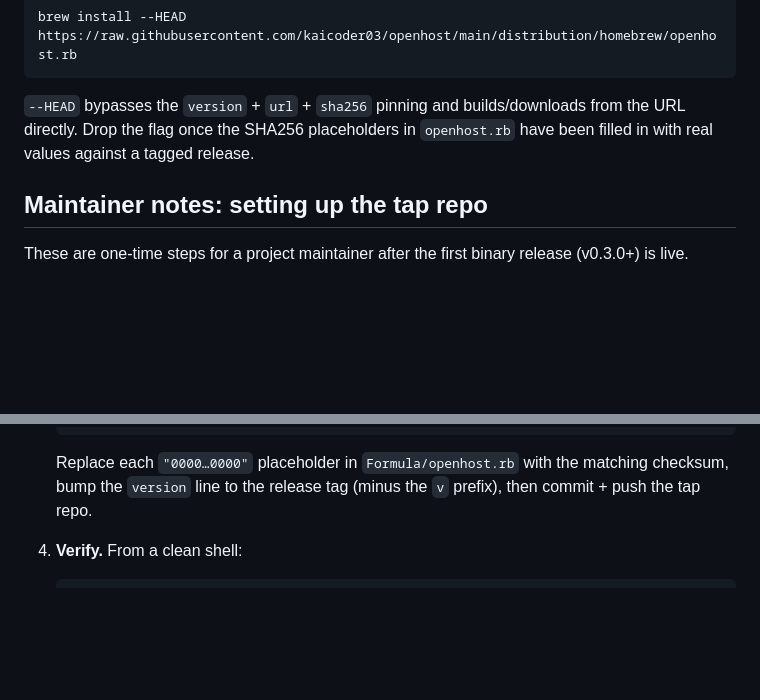
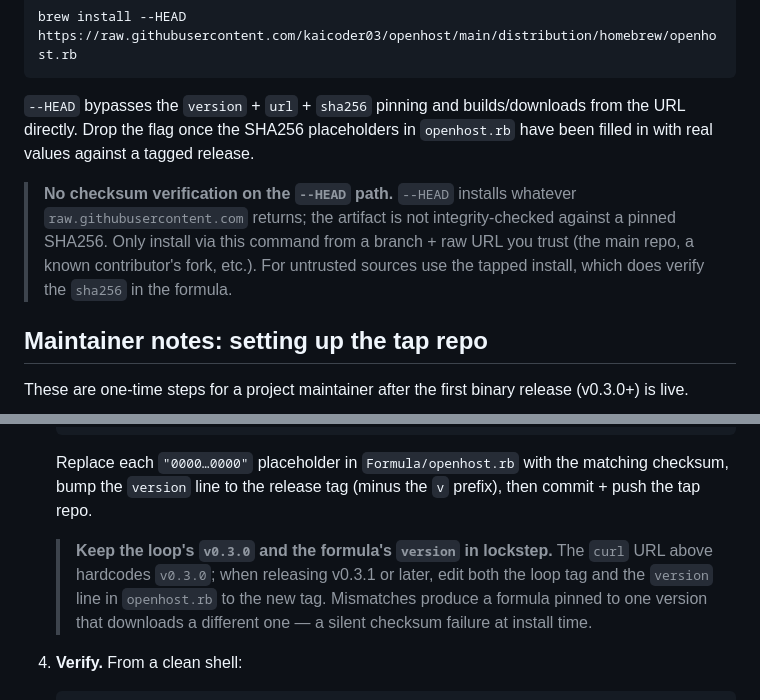
Before and after one commit to kaicoder03/openhost, a Markdown page: distribution/homebrew/README.md, 2 parts joined by grey strips. GitHub-like rendering; blank space fills up the shorter version.

Commit message:
docs(homebrew): flag --HEAD integrity risk + version-bump lockstep
Self-review follow-up against PR #27.

- `--HEAD` fallback bypasses the formula's `sha256` pins. Add an
  explicit caveat so operators using this pre-tap path understand they
  are trusting raw.githubusercontent.com for artifact integrity, and
  point them at the tapped install for verified downloads.
- The maintainer playbook's release-artifact `curl` loop hardcodes
  `v0.3.0` alongside the formula's `version "0.3.0"` line. Spell out
  that both must be bumped together on v0.3.1+ — otherwise the
  formula pins one version and downloads a different one, producing a
  silent checksum failure at install time.

No code or formula source changes; doc-only.

Co-Authored-By: Claude Opus 4.7 (1M context) <noreply@anthropic.com>

````diff
--- a/distribution/homebrew/README.md
+++ b/distribution/homebrew/README.md
@@ -22,6 +22,8 @@ brew install --HEAD https://raw.githubusercontent.com/kaicoder03/openhost/main/d
 ```
 
 `--HEAD` bypasses the `version` + `url` + `sha256` pinning and builds/downloads from the URL directly. Drop the flag once the SHA256 placeholders in `openhost.rb` have been filled in with real values against a tagged release.
+
+> **No checksum verification on the `--HEAD` path.** `--HEAD` installs whatever `raw.githubusercontent.com` returns; the artifact is not integrity-checked against a pinned SHA256. Only install via this command from a branch + raw URL you trust (the main repo, a known contributor's fork, etc.). For untrusted sources use the tapped install, which does verify the `sha256` in the formula.
 
 ## Maintainer notes: setting up the tap repo
 
@@ -53,6 +55,8 @@ These are one-time steps for a project maintainer after the first binary release
 
    Replace each `"0000…0000"` placeholder in `Formula/openhost.rb` with the matching checksum, bump the `version` line to the release tag (minus the `v` prefix), then commit + push the tap repo.
 
+   > **Keep the loop's `v0.3.0` and the formula's `version` in lockstep.** The `curl` URL above hardcodes `v0.3.0`; when releasing v0.3.1 or later, edit both the loop tag and the `version` line in `openhost.rb` to the new tag. Mismatches produce a formula pinned to one version that downloads a different one — a silent checksum failure at install time.
+
 4. **Verify.** From a clean shell:
 
    ```bash
````
